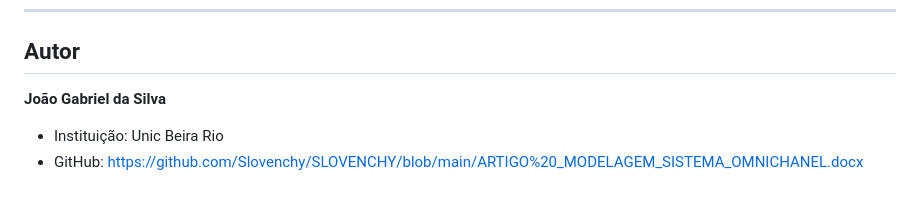
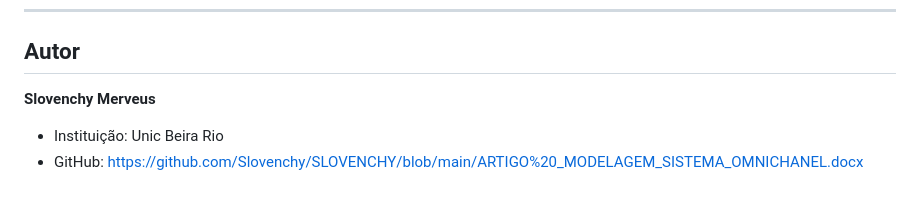
Before and after one commit to Slovenchy/SLOVENCHY, a Markdown page: README.md, the part around the change. GitHub-like rendering.

```diff
--- a/README.md
+++ b/README.md
@@ -145,7 +145,7 @@ Contribuições são bem-vindas! Para contribuir com o projeto, siga estes passo
 
 ## Autor
 
-**João Gabriel da Silva**
+**Slovenchy Merveus**
 
 - Instituição: Unic Beira Rio
 - GitHub: https://github.com/Slovenchy/SLOVENCHY/blob/main/ARTIGO%20_MODELAGEM_SISTEMA_OMNICHANEL.docx
```
